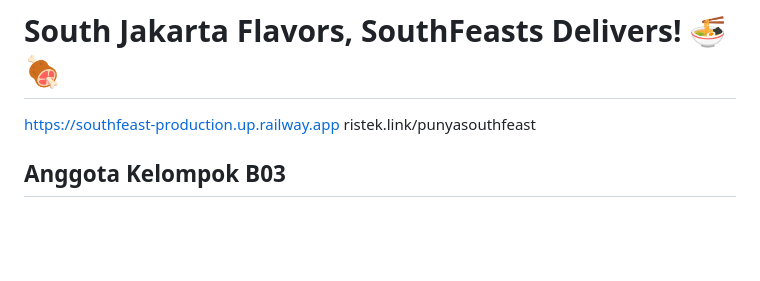
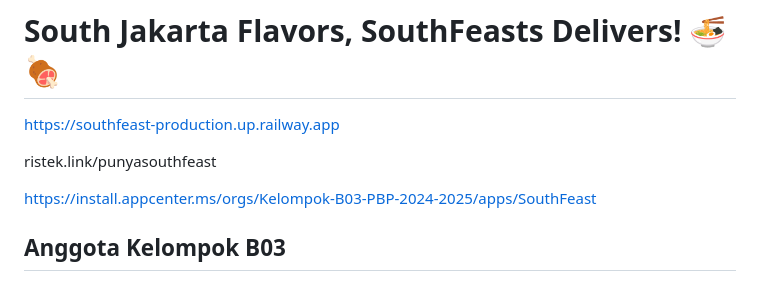
Before and after one commit to Kelompok-B03-PBP-2024-2025/SouthFeast-mobile, a Markdown page: README.md, the part around one of its changes. Rendered like a GitHub page; blank space fills up the shorter version.

```diff
--- a/README.md
+++ b/README.md
@@ -5,7 +5,10 @@
 # South Jakarta Flavors, SouthFeasts Delivers! 🍜🍖
 
 [https://southfeast-production.up.railway.app](https://southfeast-production.up.railway.app)
+
 ristek.link/punyasouthfeast
+
+https://install.appcenter.ms/orgs/Kelompok-B03-PBP-2024-2025/apps/SouthFeast
 
 ## Anggota Kelompok B03
 - [Gnade Yuka](https://github.com/yukaagnd) - 2306165704
```
Also changed, not shown: other parts of README.md (+1 -1 lines).
